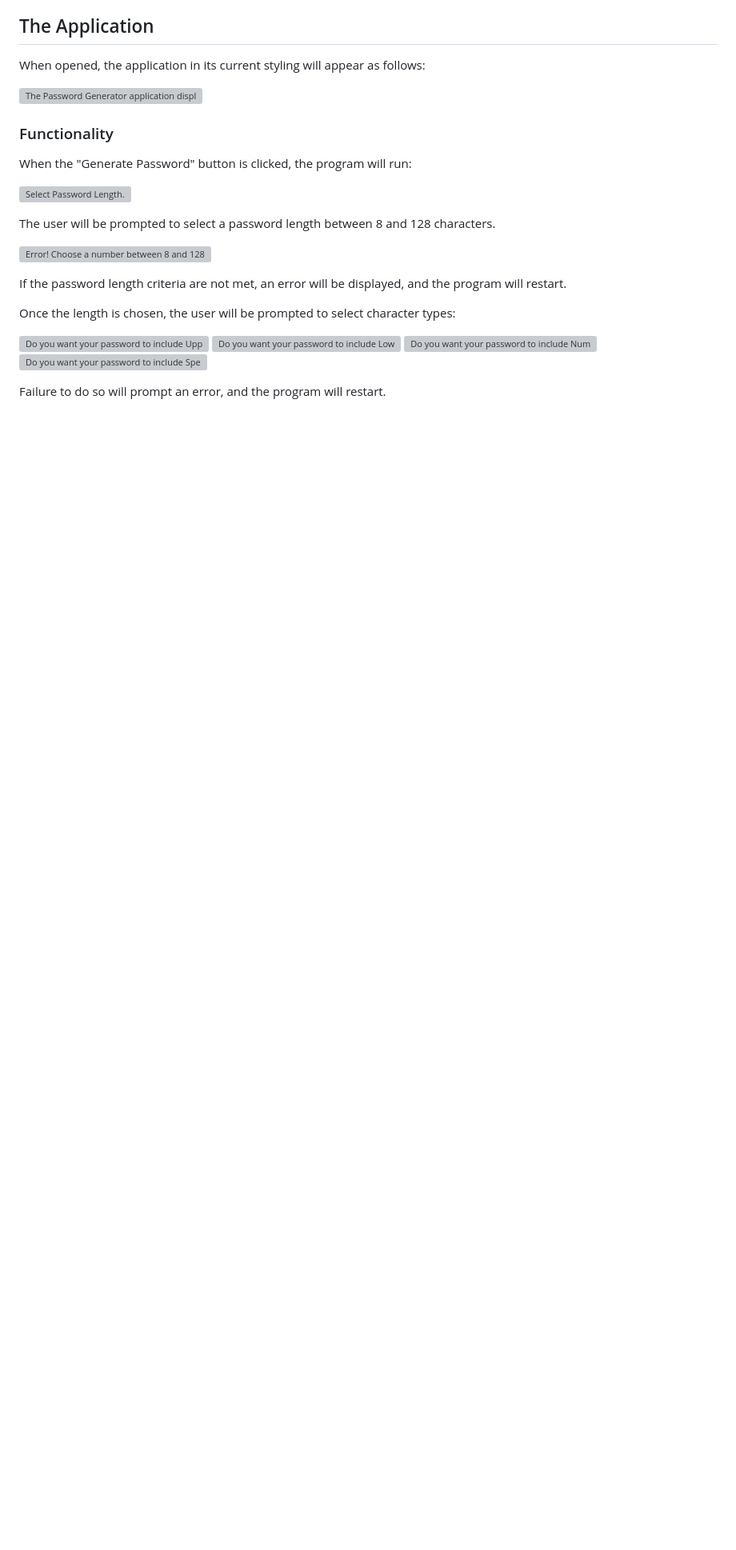
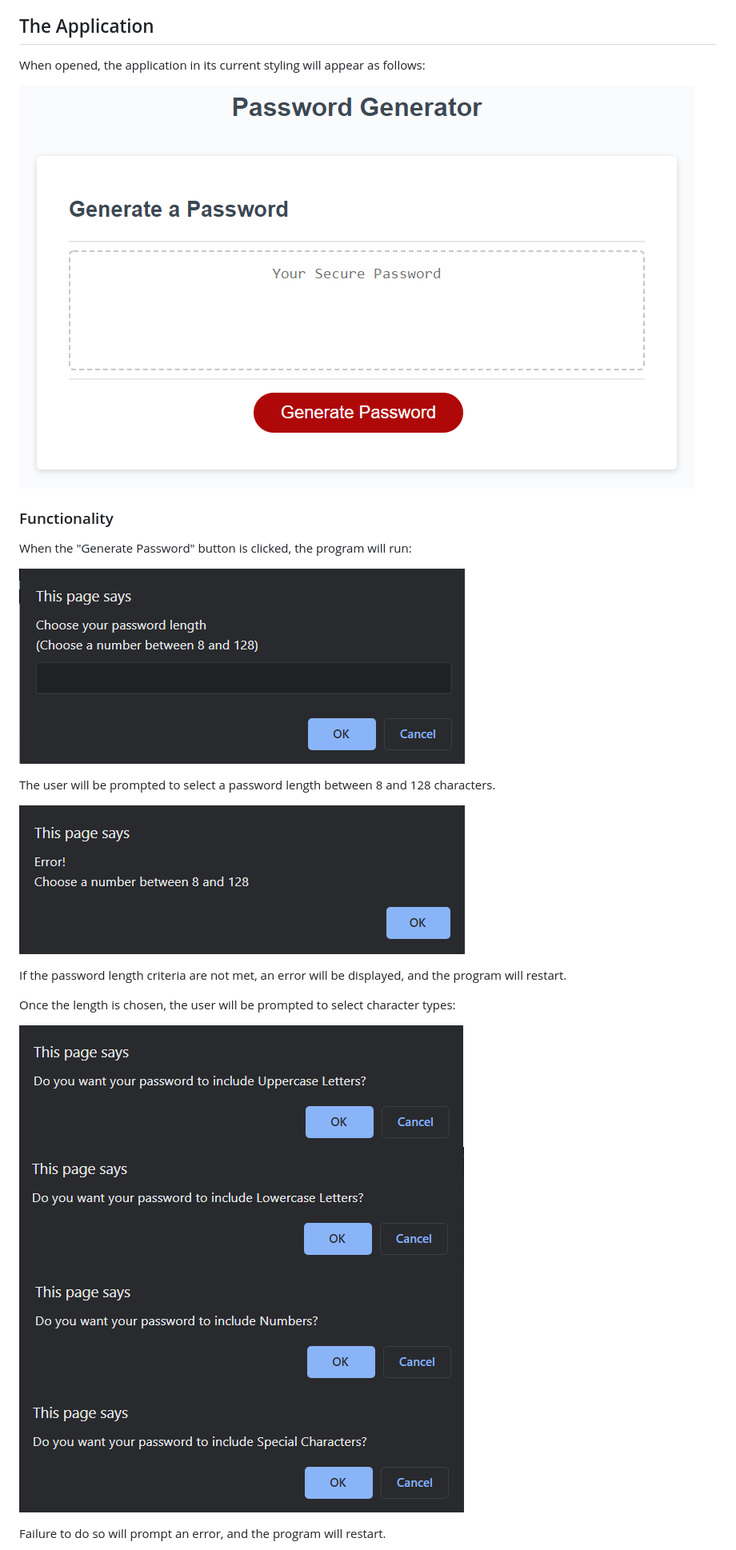
Before and after one commit to yogs0ddhoth/Generate-A-Password, a Markdown page: README.md, the part around the change printed below. Shown: that part at 80% size. GitHub-like rendering; pictures changed too: assets/images/lowercase-check.png, assets/images/special-char-check.png, assets/images/uppercase-check.png; blank space fills up the shorter version; grey boxes are pictures that could not be loaded.

Commit message:
fixed images in readme

```diff
--- a/README.md
+++ b/README.md
@@ -5,26 +5,26 @@ https://yogs0ddhoth.github.io/Make-A-Password/
 ## The Application
 When opened, the application in its current styling will appear as follows:
 
-![The Password Generator application displays a red button to "Generate Password".](assets\images\preview.png)
+![The Password Generator application displays a red button to "Generate Password".](./assets/images/preview.png)
 
 ### Functionality
 
 When the "Generate Password" button is clicked, the program will run:
 
-![Select Password Length.](assets\images\password-length.png)
+![Select Password Length.](./assets/images/password-length.png)
 
 The user will be prompted to select a password length between 8 and 128 characters.
 
-![Error! Choose a number between 8 and 128.](assets\images\error1.png)
+![Error! Choose a number between 8 and 128.](./assets/images/error1.png)
 
 If the password length criteria are not met, an error will be displayed, and the program will restart.
 
 Once the length is chosen, the user will be prompted to select character types:
 
-![Do you want your password to include Uppercase Letters?](assets\images\uppercase-check.png)
-![Do you want your password to include Lowercase Letters?](assets\images\lowercase-check.png)
-![Do you want your password to include Numbers?](assets\images\number-check.png)
-![Do you want your password to include Special Characters?](assets\images\special-char-check.png)
+![Do you want your password to include Uppercase Letters?](./assets/images/uppercase-check.png)
+![Do you want your password to include Lowercase Letters?](./assets/images/lowercase-check.png)
+![Do you want your password to include Numbers?](./assets/images/number-check.png)
+![Do you want your password to include Special Characters?](./assets/images/special-char-check.png)
 
 Failure to do so will prompt an error, and the program will restart.
 
```
Also changed, not shown: other parts of README.md (+6 -5 lines).
